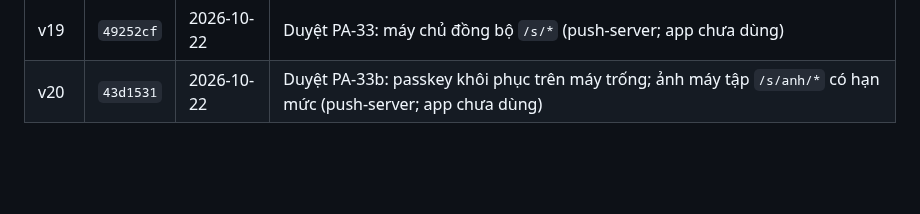
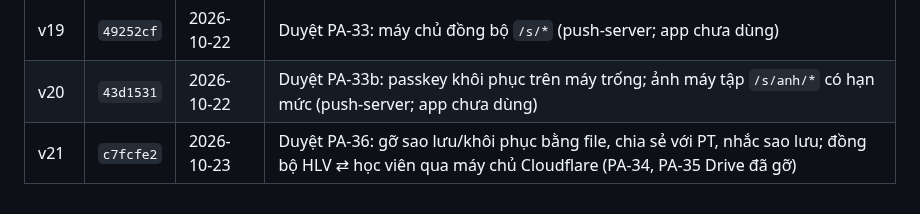
Before and after one commit to hoangtourguide0507-create/giao-an-dia-nguc, a Markdown page: docs/adr/0001-bo-nhanh-moc.md, the part around the change. Rendered like a GitHub page; blank space fills up the shorter version.

Commit message:
ADR 0001: thêm mốc v21 (Duyệt PA-36)
Co-Authored-By: Claude Haiku 5.5 <noreply@anthropic.com>
Claude-Session: https://claude.ai/code/session_015HPUv8yMT5RbAHG5Nh4UCq

```diff
--- a/docs/adr/0001-bo-nhanh-moc.md
+++ b/docs/adr/0001-bo-nhanh-moc.md
@@ -44,3 +44,4 @@ Mỗi lần chủ repo duyệt một PA, mốc được lưu bằng một nhánh
 | v18 | `36654ec` | 2026-10-22 | Duyệt PA-32: chia sẻ kết quả buổi tập với PT bằng link và QR (gộp cùng nhánh `claude/share-workout-results-pt-dwu3x9`) |
 | v19 | `49252cf` | 2026-10-22 | Duyệt PA-33: máy chủ đồng bộ `/s/*` (push-server; app chưa dùng) |
 | v20 | `43d1531` | 2026-10-22 | Duyệt PA-33b: passkey khôi phục trên máy trống; ảnh máy tập `/s/anh/*` có hạn mức (push-server; app chưa dùng) |
+| v21 | `c7fcfe2` | 2026-10-23 | Duyệt PA-36: gỡ sao lưu/khôi phục bằng file, chia sẻ với PT, nhắc sao lưu; đồng bộ HLV ⇄ học viên qua máy chủ Cloudflare (PA-34, PA-35 Drive đã gỡ) |
```
